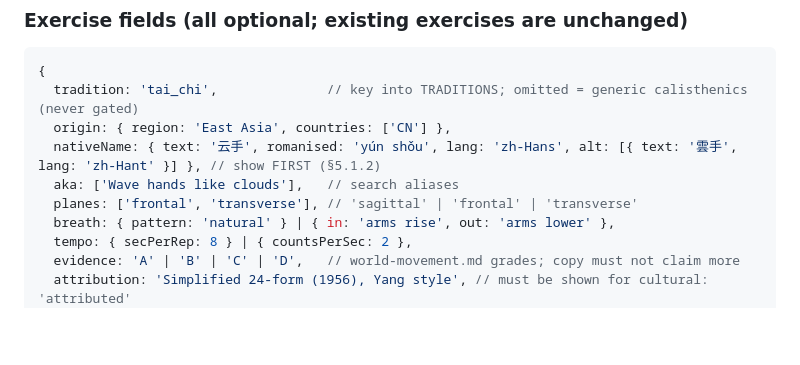
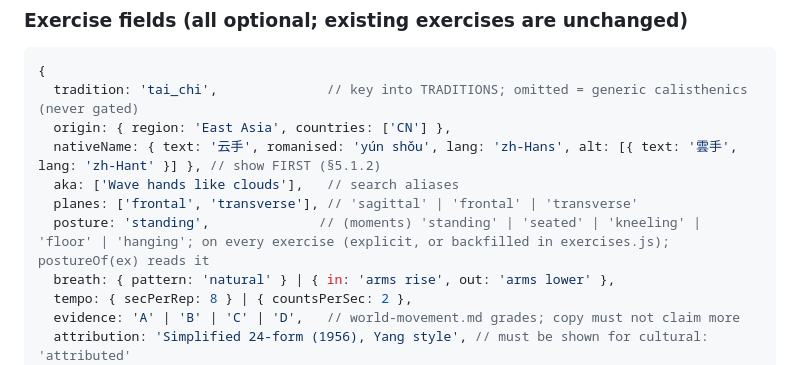
Before and after one commit to hirakc1/kitaeru, a Markdown page: docs/CONTRACTS.md, the part around the change. Drawn GitHub-style; blank space fills up the shorter version.

Commit message:
CONTRACTS: posture field
Co-Authored-By: Claude Opus 5.5 <noreply@anthropic.com>

```diff
--- a/docs/CONTRACTS.md
+++ b/docs/CONTRACTS.md
@@ -234,6 +234,7 @@ Research: `docs/world-movement.md` (§3 rotation, §4 programming, §5 cultural
   nativeName: { text: '云手', romanised: 'yún shǒu', lang: 'zh-Hans', alt: [{ text: '雲手', lang: 'zh-Hant' }] }, // show FIRST (§5.1.2)
   aka: ['Wave hands like clouds'],   // search aliases
   planes: ['frontal', 'transverse'], // 'sagittal' | 'frontal' | 'transverse'
+  posture: 'standing',              // (moments) 'standing' | 'seated' | 'kneeling' | 'floor' | 'hanging'; on every exercise (explicit, or backfilled in exercises.js); postureOf(ex) reads it
   breath: { pattern: 'natural' } | { in: 'arms rise', out: 'arms lower' },
   tempo: { secPerRep: 8 } | { countsPerSec: 2 },
   evidence: 'A' | 'B' | 'C' | 'D',   // world-movement.md grades; copy must not claim more
```
